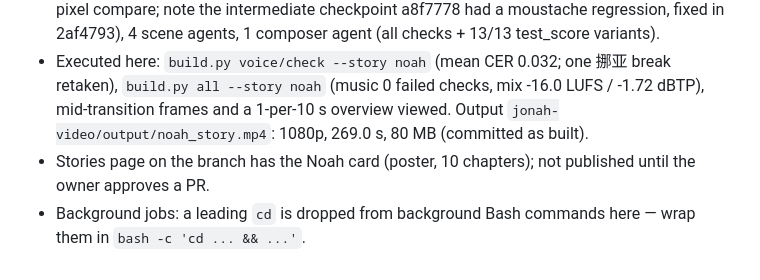
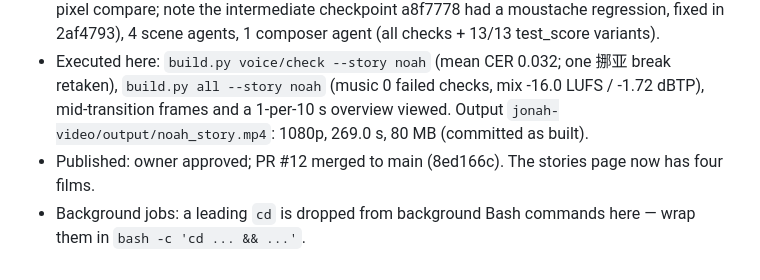
Before and after one commit to leirocky/questly, a Markdown page: docs/STATUS.md, the part around the change. Rendered like a GitHub page.

Commit message:
STATUS: Noah's Ark published (PR #12)
Co-Authored-By: Claude Opus 5.5 <noreply@anthropic.com>
Claude-Session: https://claude.ai/code/session_01YHFtTndRjZUgUw7gejXE7x

```diff
--- a/docs/STATUS.md
+++ b/docs/STATUS.md
@@ -99,5 +99,5 @@ Owner feedback on v1: unnatural pauses in the male voices, narration too fast, t
 - Story project `jonah-video/stories/noah/` (14 scenes / 43 lines; voices N narrator and G = Jonah's God voice; Noah has no lines, as in Genesis). Owner approved the narration preview (sent as an mp4).
 - Work: 1 agent for characters/props (noah + family of eight, child, ark with door/window/ramp/build progress/floating, 11 ark animals + animal_pair, rain, flood_sea, rainbow(progress), ararat, altar...; existing outputs verified identical by 26,191 markup hashes + pixel compare; note the intermediate checkpoint a8f7778 had a moustache regression, fixed in 2af4793), 4 scene agents, 1 composer agent (all checks + 13/13 test_score variants).
 - Executed here: `build.py voice/check --story noah` (mean CER 0.032; one 挪亚 break retaken), `build.py all --story noah` (music 0 failed checks, mix -16.0 LUFS / -1.72 dBTP), mid-transition frames and a 1-per-10 s overview viewed. Output `jonah-video/output/noah_story.mp4`: 1080p, 269.0 s, 80 MB (committed as built).
-- Stories page on the branch has the Noah card (poster, 10 chapters); not published until the owner approves a PR.
+- Published: owner approved; PR #12 merged to main (8ed166c). The stories page now has four films.
 - Background jobs: a leading `cd` is dropped from background Bash commands here — wrap them in `bash -c 'cd ... && ...'`.
```
